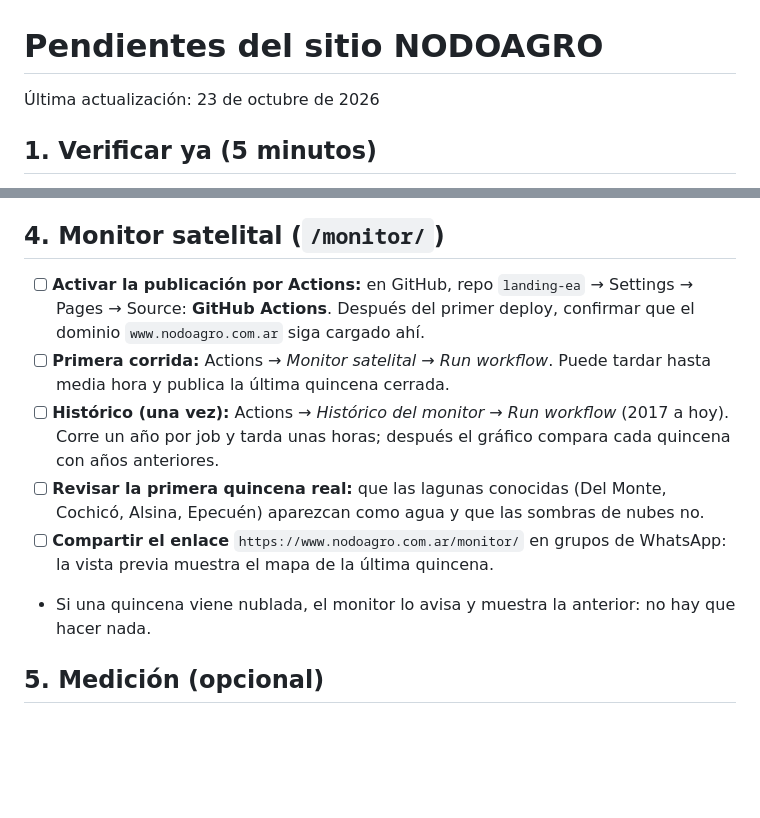
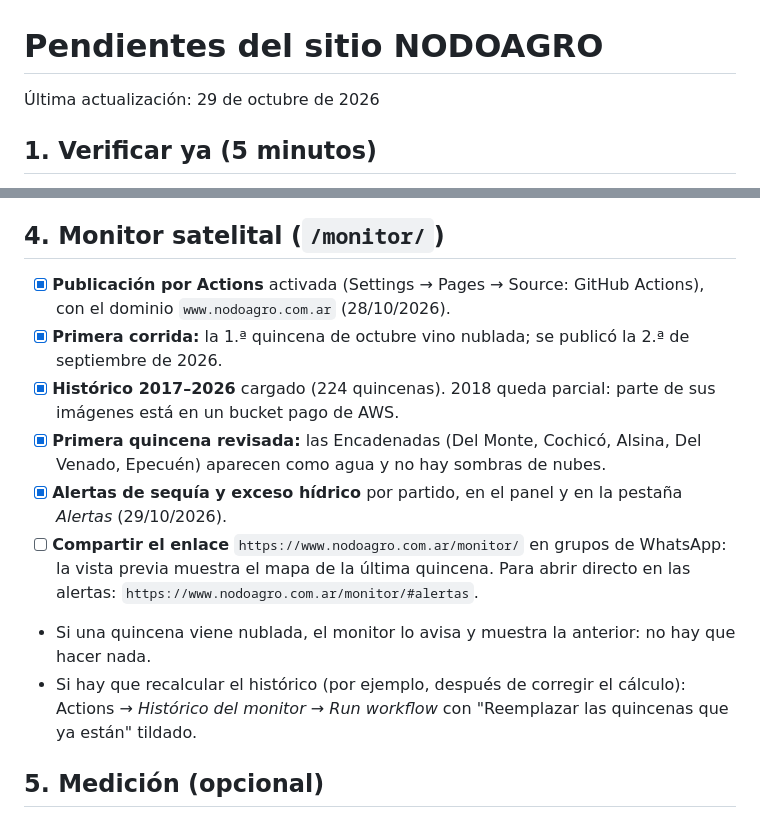
Before and after one commit to vitipe/landing-ea, a Markdown page: PENDIENTES.md, 2 parts joined by grey strips. Rendered like a GitHub page; blank space fills up the shorter version.

Commit message:
PENDIENTES: monitor publicado, histórico cargado y alertas
Co-Authored-By: Claude Opus 5.5 <noreply@anthropic.com>

```diff
--- a/PENDIENTES.md
+++ b/PENDIENTES.md
@@ -1,6 +1,6 @@
 # Pendientes del sitio NODOAGRO
 
-Última actualización: 23 de octubre de 2026
+Última actualización: 29 de octubre de 2026
 
 ## 1. Verificar ya (5 minutos)
 
@@ -35,12 +35,14 @@
 
 ## 4. Monitor satelital (`/monitor/`)
 
-- [ ] **Activar la publicación por Actions:** en GitHub, repo `landing-ea` → Settings → Pages → Source: **GitHub Actions**. Después del primer deploy, confirmar que el dominio `www.nodoagro.com.ar` siga cargado ahí.
-- [ ] **Primera corrida:** Actions → *Monitor satelital* → *Run workflow*. Puede tardar hasta media hora y publica la última quincena cerrada.
-- [ ] **Histórico (una vez):** Actions → *Histórico del monitor* → *Run workflow* (2017 a hoy). Corre un año por job y tarda unas horas; después el gráfico compara cada quincena con años anteriores.
-- [ ] **Revisar la primera quincena real:** que las lagunas conocidas (Del Monte, Cochicó, Alsina, Epecuén) aparezcan como agua y que las sombras de nubes no.
-- [ ] **Compartir el enlace** `https://www.nodoagro.com.ar/monitor/` en grupos de WhatsApp: la vista previa muestra el mapa de la última quincena.
+- [x] **Publicación por Actions** activada (Settings → Pages → Source: GitHub Actions), con el dominio `www.nodoagro.com.ar` (28/10/2026).
+- [x] **Primera corrida:** la 1.ª quincena de octubre vino nublada; se publicó la 2.ª de septiembre de 2026.
+- [x] **Histórico 2017–2026** cargado (224 quincenas). 2018 queda parcial: parte de sus imágenes está en un bucket pago de AWS.
+- [x] **Primera quincena revisada:** las Encadenadas (Del Monte, Cochicó, Alsina, Del Venado, Epecuén) aparecen como agua y no hay sombras de nubes.
+- [x] **Alertas de sequía y exceso hídrico** por partido, en el panel y en la pestaña *Alertas* (29/10/2026).
+- [ ] **Compartir el enlace** `https://www.nodoagro.com.ar/monitor/` en grupos de WhatsApp: la vista previa muestra el mapa de la última quincena. Para abrir directo en las alertas: `https://www.nodoagro.com.ar/monitor/#alertas`.
 - Si una quincena viene nublada, el monitor lo avisa y muestra la anterior: no hay que hacer nada.
+- Si hay que recalcular el histórico (por ejemplo, después de corregir el cálculo): Actions → *Histórico del monitor* → *Run workflow* con "Reemplazar las quincenas que ya están" tildado.
 
 ## 5. Medición (opcional)
 
```
